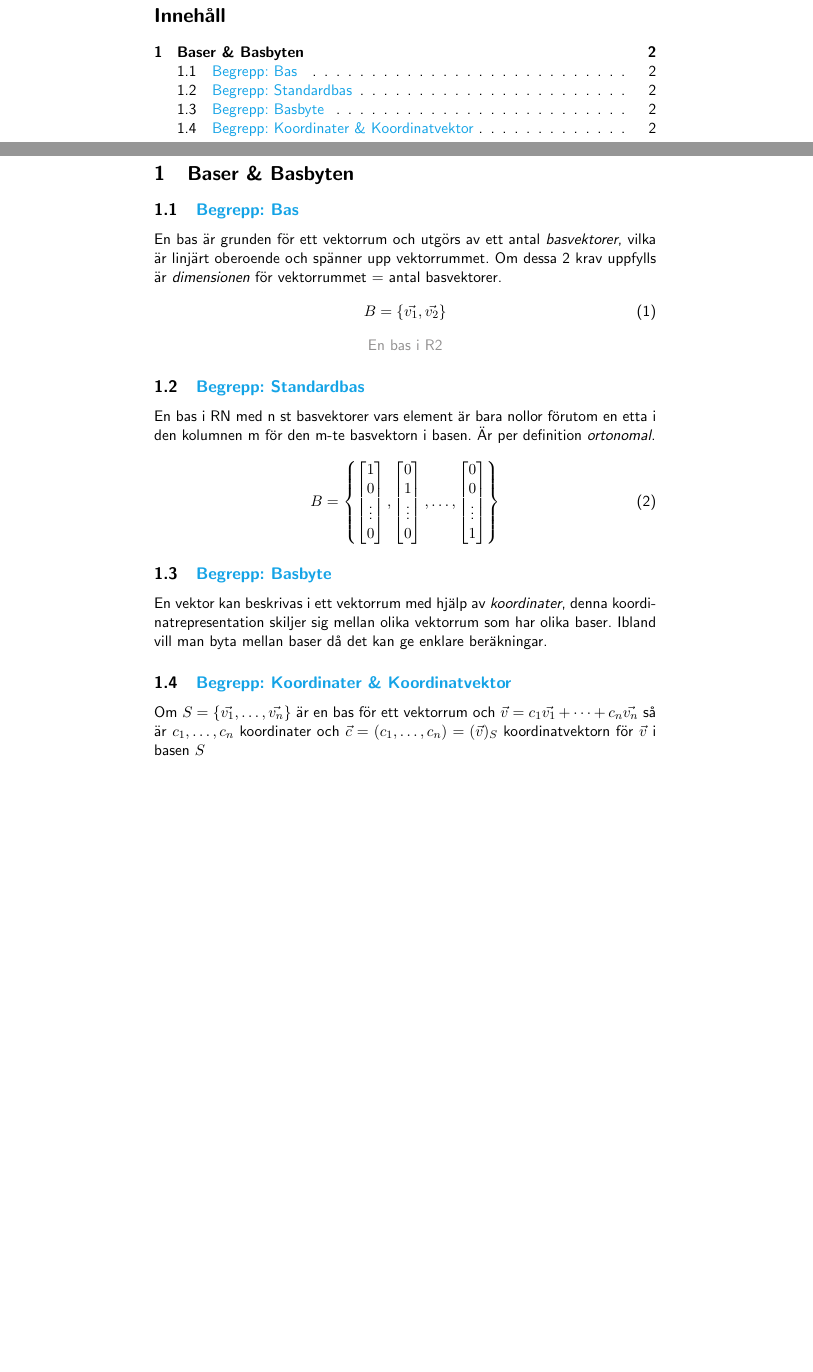
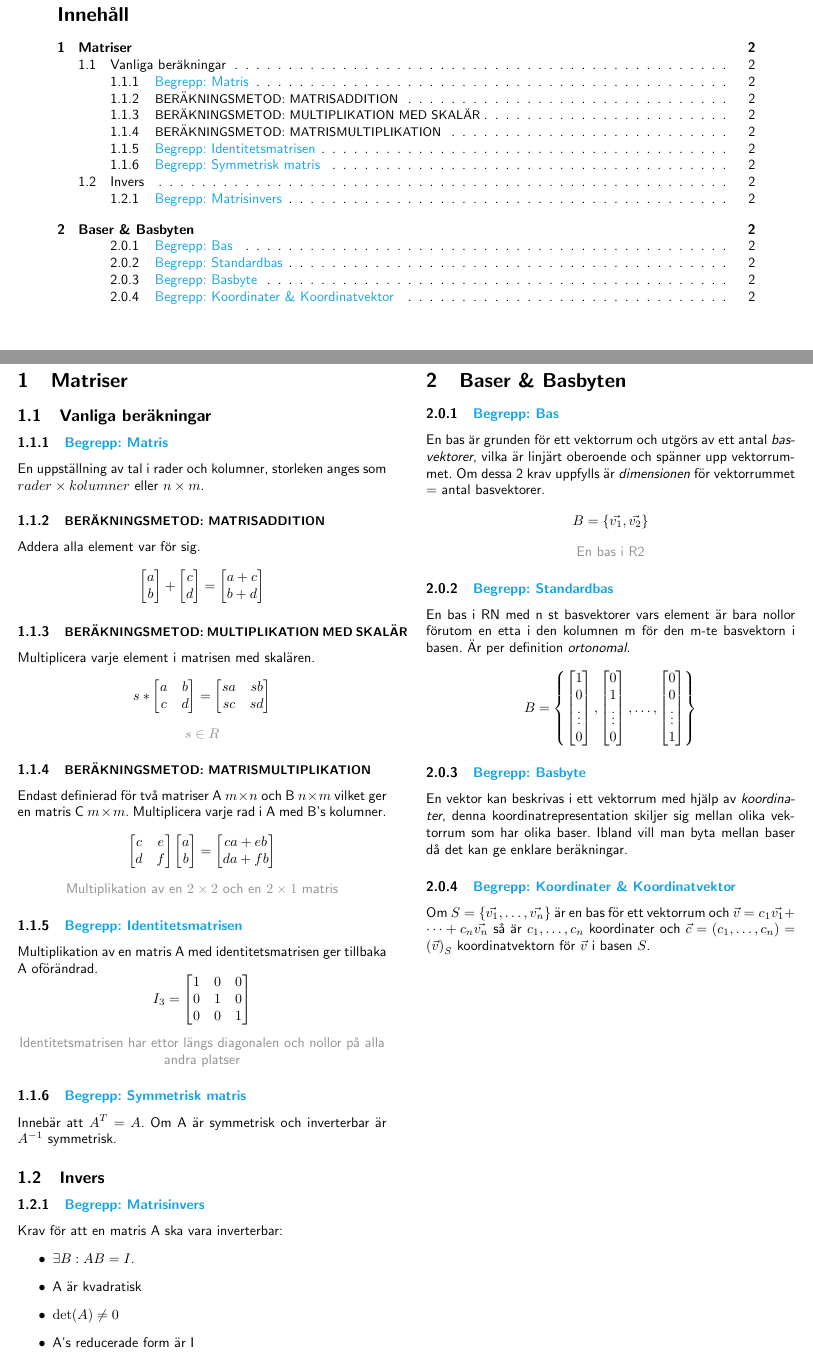
Before and after one commit to axelkennedal/LinAlgSammanfattning, a LaTeX document (linAlgSammanfattning.tex): two parts of pages 1 and 2 of 2, joined at a grey line, cut so that both start at the same text, the shorter picture padded with empty space. Compiled offline with pdfLaTeX.

Commit message:
skrev om matriser och invers. Förbättrade layout med två kolumner

```diff
--- a/linAlgSammanfattning.tex
+++ b/linAlgSammanfattning.tex
@@ -1,10 +1,11 @@
-\documentclass[11pt]{article}
+\documentclass[10pt]{article}
 
 %svenska
 \usepackage[swedish]{babel}
 \usepackage[utf8]{inputenc}
 
-\author{Axel Kennedal} % Skriv ditt namn här om du bidragit :)!
+\author{Axel Kennedal \\ kennedal@kth.se \\\\
+Marcus Östling \\} % Skriv ditt namn här om du bidragit :)!
 \title{Sammanfattning i Linjär Algebra}
 
 %textutseende
@@ -12,10 +13,13 @@
 
 %layout
 \usepackage[dvipsnames]{xcolor}
-
+\usepackage[margin = 2cm]{geometry}
+\setlength{\columnsep}{1cm}
 %specialkommandon
-\newenvironment{begrepp}[1]{\subsection{\textcolor{Cerulean}{Begrepp: #1}}}{}
-\newcommand{\comment}[1]{\begin{center}\textcolor{Gray}{#1} \end{center}}
+\newcommand{\indelning} [1] {\subsection{#1}}
+\newcommand{\begrepp} [1] {\subsubsection{\textcolor{Cerulean}{Begrepp: #1}}}
+\newcommand{\metod} [1] {\subsubsection{\uppercase{\small{Beräkningsmetod: #1}}}}
+\newcommand{\comment} [1] {\begin{center}\textcolor{Gray}{#1} \end{center}}
 
 %extramatte
 \usepackage{amsmath}
@@ -26,18 +30,106 @@
 \tableofcontents
 \newpage
 
+\newgeometry{margin = 1cm}
+\twocolumn
+
+\section{Matriser}
+\indelning{Vanliga beräkningar}
+\begrepp{Matris}
+En uppställning av tal i rader och kolumner, storleken anges som $rader \times kolumner$ eller $n \times m$.
+
+\metod{Matrisaddition}
+Addera alla element var för sig.
+\begin{displaymath}
+\begin{bmatrix}
+a \\
+b \\
+\end{bmatrix}
++
+\begin{bmatrix}
+c \\
+d \\
+\end{bmatrix}
+=
+\begin{bmatrix}
+a + c \\
+b + d \\
+\end{bmatrix}
+\end{displaymath}
+
+\metod{Multiplikation med skalär}
+Multiplicera varje element i matrisen med skalären.
+\begin{displaymath}
+s *
+\begin{bmatrix}
+a & b \\
+c & d \\
+\end{bmatrix}
+=
+\begin{bmatrix}
+sa & sb \\
+sc & sd \\
+\end{bmatrix}
+\end{displaymath}
+\comment{$s\in R$}
+
+\metod{Matrismultiplikation}
+Endast definierad för två matriser A $m \times n$ och B $n \times  m$ vilket ger en matris C $m \times m$.
+Multiplicera varje rad i A med B's kolumner.
+\begin{displaymath}
+\begin{bmatrix}
+c & e \\
+d & f \\
+\end{bmatrix}
+\begin{bmatrix}
+a \\
+b \\
+\end{bmatrix}
+=
+\begin{bmatrix}
+ca + eb \\
+da + fb \\
+\end{bmatrix}
+\end{displaymath}
+\comment{Multiplikation av en $2 \times 2$ och en $2 \times 1$ matris}
+
+\begrepp{Identitetsmatrisen}
+Multiplikation av en matris A med identitetsmatrisen ger tillbaka A oförändrad.
+\begin{displaymath}
+I_{3} =
+\begin{bmatrix}
+1 & 0 & 0 \\
+0 & 1 & 0 \\
+0 & 0 & 1 \\
+\end{bmatrix}
+\end{displaymath}
+\comment{Identitetsmatrisen har ettor längs diagonalen och nollor på alla andra platser}
+
+\begrepp{Symmetrisk matris}
+Innebär att $A^T = A$.
+Om A är symmetrisk och inverterbar är $A^{-1}$ symmetrisk.
+
+\indelning{Invers}
+\begrepp{Matrisinvers}
+Krav för att en matris A ska vara inverterbar:
+\begin{itemize}
+\item $\exists B: AB = I$.
+\item A är kvadratisk
+\item $\det(A) \neq 0$
+\item A's reducerade form är I
+\end{itemize}
 \section{Baser \& Basbyten}
 \begrepp{Bas}
 En bas är grunden för ett vektorrum och utgörs av ett antal \emph{basvektorer}, vilka är linjärt oberoende och spänner upp vektorrummet. Om dessa 2 krav uppfylls är \emph{dimensionen} för vektorrummet = antal basvektorer.
-\begin{equation}
+\begin{displaymath}
 B = \{\vec{v_{1}}, \vec{v_{2}} \}
-\end{equation}
+\end{displaymath}
 \comment{En bas i R2}
 \begrepp{Standardbas}
 En bas i RN med n st basvektorer vars element är bara nollor förutom en etta i den kolumnen m för den m-te basvektorn i basen.
 Är per definition \emph{ortonomal}.
 
-\begin{equation}
+\begin{displaymath}
 B = \left \{
 \begin{bmatrix}
 1 \\
@@ -61,12 +153,12 @@ B = \left \{
 1 \\
 \end{bmatrix}
 \right \}
-\end{equation}
+\end{displaymath}
 \begrepp{Basbyte}
 En vektor kan beskrivas i ett vektorrum med hjälp av \emph{koordinater}, denna koordinatrepresentation skiljer sig mellan olika vektorrum som har olika baser. Ibland vill man byta mellan baser
 då det kan ge enklare beräkningar.
 
 \begrepp{Koordinater \& Koordinatvektor}
-Om $S = \{\vec{v_{1}}, \ldots, \vec{v_{n}}\}$ är en bas för ett vektorrum och $\vec{v} = c_{1}\vec{v_{1}} + \cdots + c_{n}\vec{v_{n}}$ så är $c_{1},\ldots,c_{n}$ koordinater och $\vec{c} = (c_{1}, \ldots, c_{n}) = (\vec{v})_{S}$ koordinatvektorn för $\vec{v}$ i basen $S$
+Om $S = \{\vec{v_{1}}, \ldots, \vec{v_{n}}\}$ är en bas för ett vektorrum och $\vec{v} = c_{1}\vec{v_{1}} + \cdots + c_{n}\vec{v_{n}}$ så är $c_{1},\ldots,c_{n}$ koordinater och $\vec{c} = (c_{1}, \ldots, c_{n}) = {(\vec{v})}_{S}$ koordinatvektorn för $\vec{v}$ i basen $S$.
 
 \end{document}
```
Also changed, not shown: linAlgSammanfattning.pdf.
